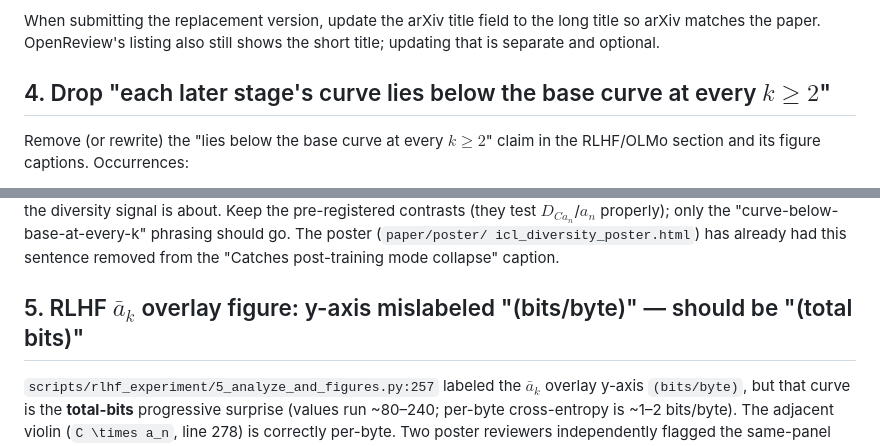
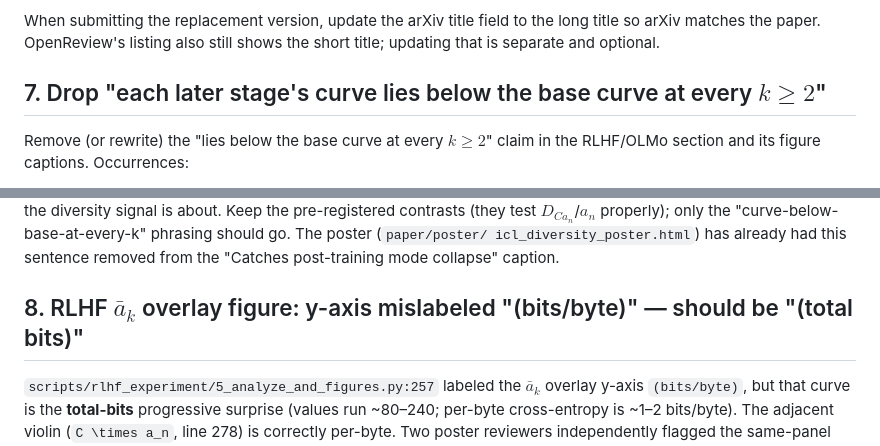
Before and after one commit to AMindToThink/icl-diversity, a Markdown page: paper/arxiv_v2_todo.md, 2 parts joined by grey strips. Drawn GitHub-style.

Commit message:
arxiv_v2_todo: renumber duplicate sections after merge (4,5 -> 7,8)
Co-Authored-By: Claude Fable 5 <noreply@anthropic.com>
Claude-Session: https://claude.ai/code/session_01UaoNgaLbjKP1Un7jZDf49w

```diff
--- a/paper/arxiv_v2_todo.md
+++ b/paper/arxiv_v2_todo.md
@@ -84,7 +84,7 @@ When submitting the replacement version, update the arXiv title field to the lon
 so arXiv matches the paper. OpenReview's listing also still shows the short title;
 updating that is separate and optional.
 
-## 4. Drop "each later stage's curve lies below the base curve at every $k \geq 2$"
+## 7. Drop "each later stage's curve lies below the base curve at every $k \geq 2$"
 
 Remove (or rewrite) the "lies below the base curve at every $k \geq 2$" claim in the
 RLHF/OLMo section and its figure captions. Occurrences:
@@ -105,7 +105,7 @@ the "curve-below-base-at-every-k" phrasing should go. The poster (`paper/poster/
 icl_diversity_poster.html`) has already had this sentence removed from the
 "Catches post-training mode collapse" caption.
 
-## 5. RLHF $\bar{a}_k$ overlay figure: y-axis mislabeled "(bits/byte)" — should be "(total bits)"
+## 8. RLHF $\bar{a}_k$ overlay figure: y-axis mislabeled "(bits/byte)" — should be "(total bits)"
 
 `scripts/rlhf_experiment/5_analyze_and_figures.py:257` labeled the $\bar{a}_k$
 overlay y-axis `(bits/byte)`, but that curve is the **total-bits** progressive surprise
```
